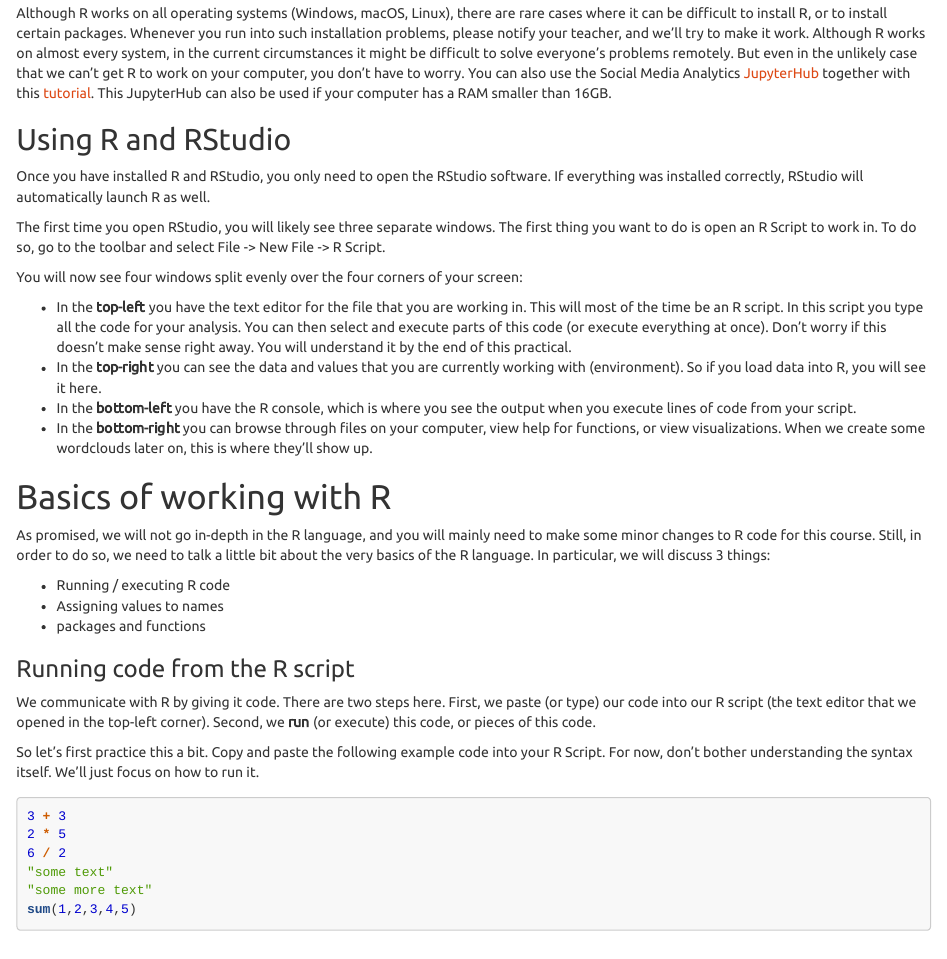
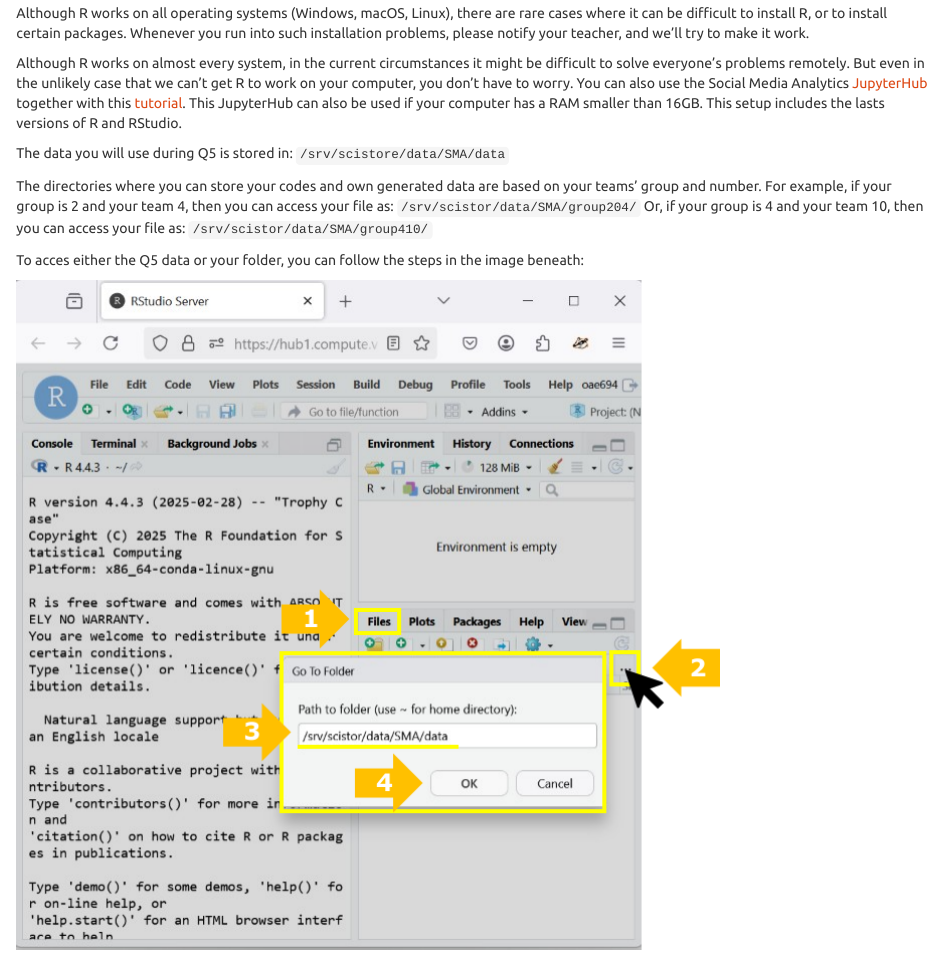
Before and after one commit to kasperwelbers/R_for_SMA, an R Markdown document (tutorials/Introduction_to_R.Rmd): the page in a window 1100 px wide, from 2410 px down. The pictures show the output file tutorials/Introduction_to_R.html that the author committed with the source, opened offline.

Commit message:
Adding JupyterHub Info

```diff
--- a/tutorials/Introduction_to_R.Rmd
+++ b/tutorials/Introduction_to_R.Rmd
@@ -127,12 +131,26 @@
 
 Although R works on all operating systems (Windows, macOS, Linux), there are rare cases where it can be difficult to install R, or to install certain packages.
 Whenever you run into such installation problems, please notify your teacher, and we'll try to make it work.
+
 Although R works on almost every system, in the current circumstances it might be difficult to solve everyone's problems remotely.
 But even in the unlikely case that we can't get R to work on your computer, you don't have to worry.
-You can also use the Social Media Analytics [JupyterHub](https://hub.compute.vu.nl/) together with this [tutorial](https://societal-analytics.nl/blogs/20250201_computing-power/). This JupyterHub can also be used if your computer has a RAM smaller than 16GB.
+You can also use the Social Media Analytics [JupyterHub](https://hub.compute.vu.nl/) together with this [tutorial](https://societal-analytics.nl/blogs/20250201_computing-power/).
+This JupyterHub can also be used if your computer has a RAM smaller than 16GB.
+This setup includes the lasts versions of R and RStudio.
+
+The data you will use during Q5 is stored in: `/srv/scistore/data/SMA/data`
+
+The directories where you can store your codes and own generated data are based on your teams’ group and number.
+For example, if your group is 2 and your team 4, then you can access your file as: `/srv/scistor/data/SMA/group204/` Or, if your group is 4 and your team 10, then you can access your file as: `/srv/scistor/data/SMA/group410/`
+
+To acces either the Q5 data or your folder, you can follow the steps in the image beneath:
+
+![](img/AccessGeneralData.png)
 
 <!-- [run R from the cloud](https://rstudio.cloud/plans/free), which is free for up to 25-hours per month. -->
+
 <!-- This should mainly be used for practice, as we recommend doing the assignments on a personal (teammate's) computer. -->
+
 <!-- If there are many people in the team who can't get R to work, you can contact the course coordinator (Kasper Welbers) for an alternative solution. -->
 
 ## Using R and RStudio
```
Also changed, not shown: tutorials/Introduction_to_R.html, tutorials/img/AccessGeneralData.png (added), tutorials/img/basics_wordcloud-1.png, tutorials/img/basics_wordcloud2-1.png, tutorials/Introduction_to_R.Rmd (26 more changed lines).
